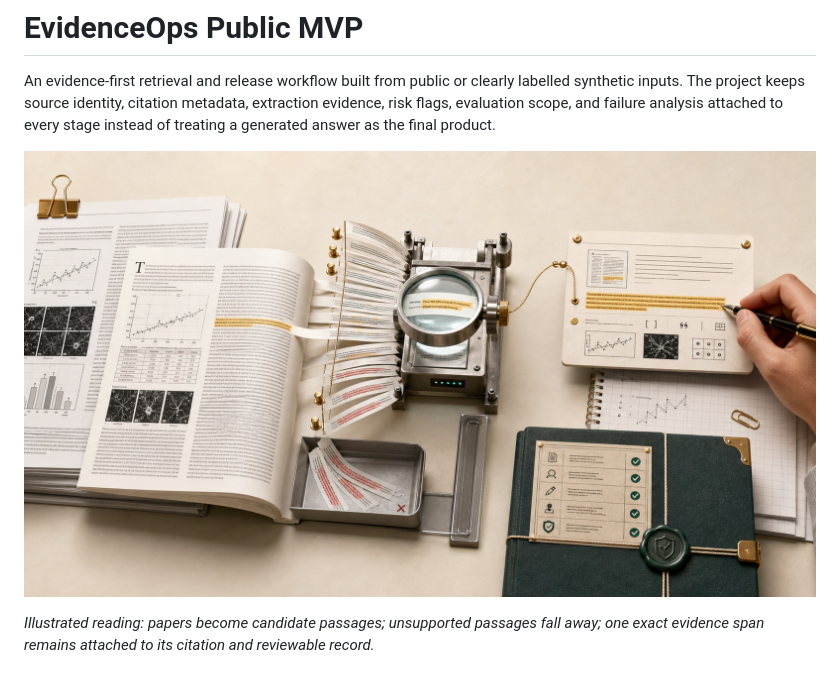
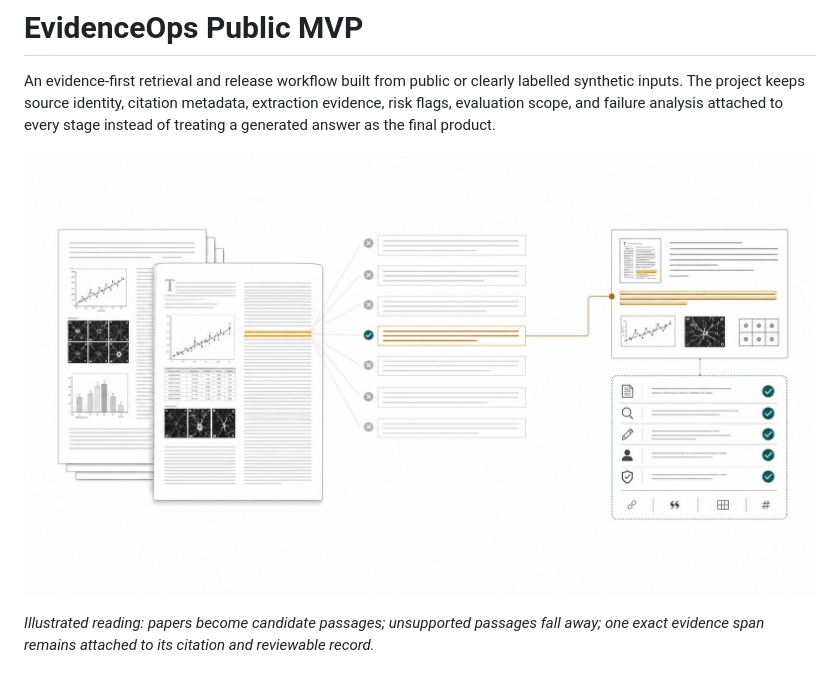
Before and after one commit to alex051107/evidenceops-public-mvp, a Markdown page: README.md, the part around the change. Drawn GitHub-style; pictures changed too: docs/evidenceops-readme-hero-v2.jpg (added).

Commit message:
docs: replace cartoon-style hero with rigorous v2

```diff
--- a/README.md
+++ b/README.md
@@ -6,7 +6,7 @@ metadata, extraction evidence, risk flags, evaluation scope, and failure
 analysis attached to every stage instead of treating a generated answer as the
 final product.
 
-![EvidenceOps illustrated evidence path: scientific papers are compared at passage level, exact support is isolated, and a source-bound record is inspected by a researcher](docs/evidenceops-readme-hero.jpg)
+![EvidenceOps illustrated evidence path: scientific papers are compared at passage level, exact support is isolated, and a source-bound record is inspected by a researcher](docs/evidenceops-readme-hero-v2.jpg)
 
 *Illustrated reading: papers become candidate passages; unsupported passages
 fall away; one exact evidence span remains attached to its citation and
```
Also changed, not shown: docs/evidenceops-readme-hero.v2.prompt.md (added, +29 -0 lines).
